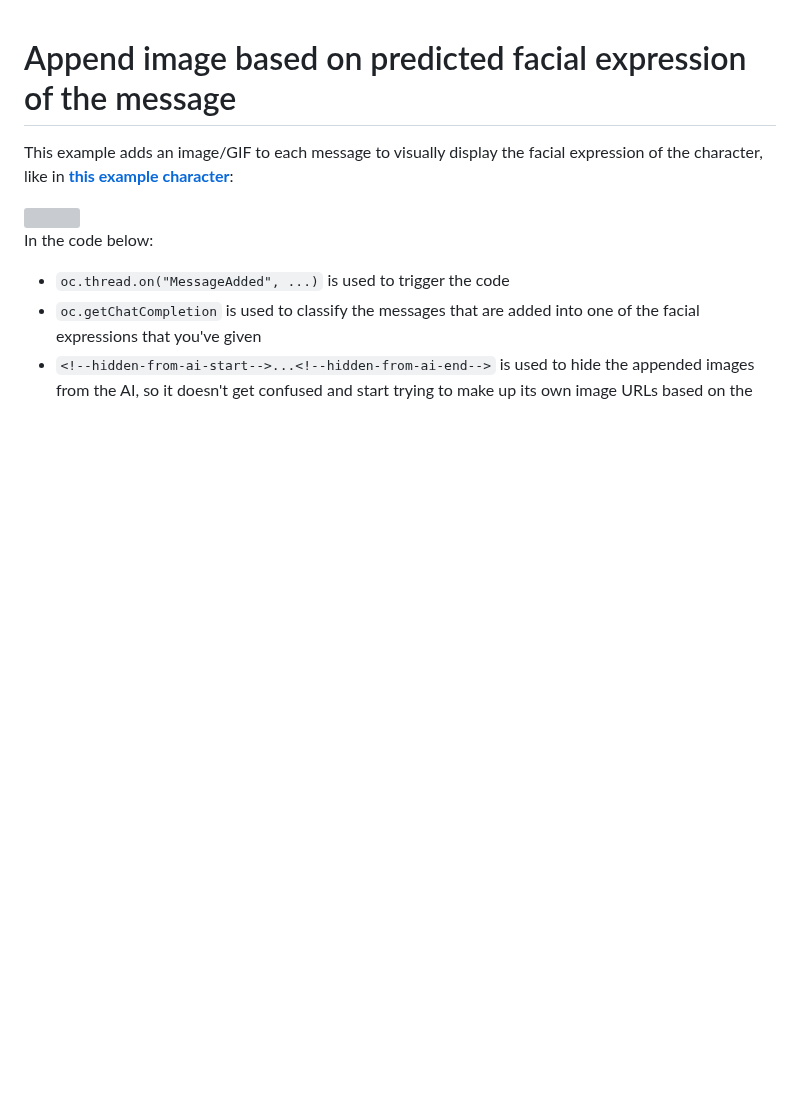
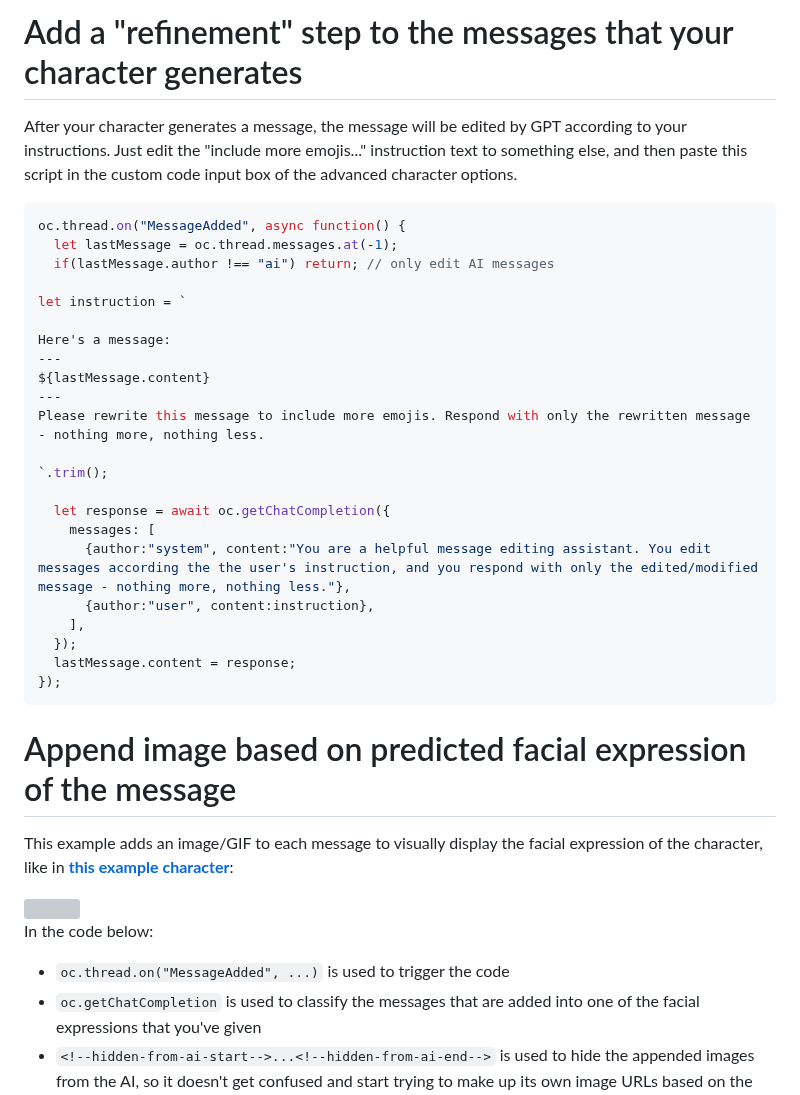
Before and after one commit to josephrocca/OpenCharacters, a Markdown page: docs/custom-code-examples.md, the part around the change. Drawn GitHub-style; blank space fills up the shorter version; grey boxes are pictures that could not be loaded.

````diff
--- a/docs/custom-code-examples.md
+++ b/docs/custom-code-examples.md
@@ -1,3 +1,32 @@
+# Add a "refinement" step to the messages that your character generates
+
+After your character generates a message, the message will be edited by GPT according to your instructions. Just edit the "include more emojis..." instruction text to something else, and then paste this script in the custom code input box of the advanced character options.
+
+```js
+oc.thread.on("MessageAdded", async function() {
+  let lastMessage = oc.thread.messages.at(-1);
+  if(lastMessage.author !== "ai") return; // only edit AI messages
+
+let instruction = `
+
+Here's a message:
+---
+${lastMessage.content}
+---
+Please rewrite this message to include more emojis. Respond with only the rewritten message - nothing more, nothing less.
+
+`.trim();
+
+  let response = await oc.getChatCompletion({
+    messages: [
+      {author:"system", content:"You are a helpful message editing assistant. You edit messages according the the user's instruction, and you respond with only the edited/modified message - nothing more, nothing less."},
+      {author:"user", content:instruction},
+    ],
+  });
+  lastMessage.content = response;
+});
+```
+
 # Append image based on predicted facial expression of the message
 
 This example adds an image/GIF to each message to visually display the facial expression of the character, like in **[this example character][append facial expression image nick wilde]**:
````
